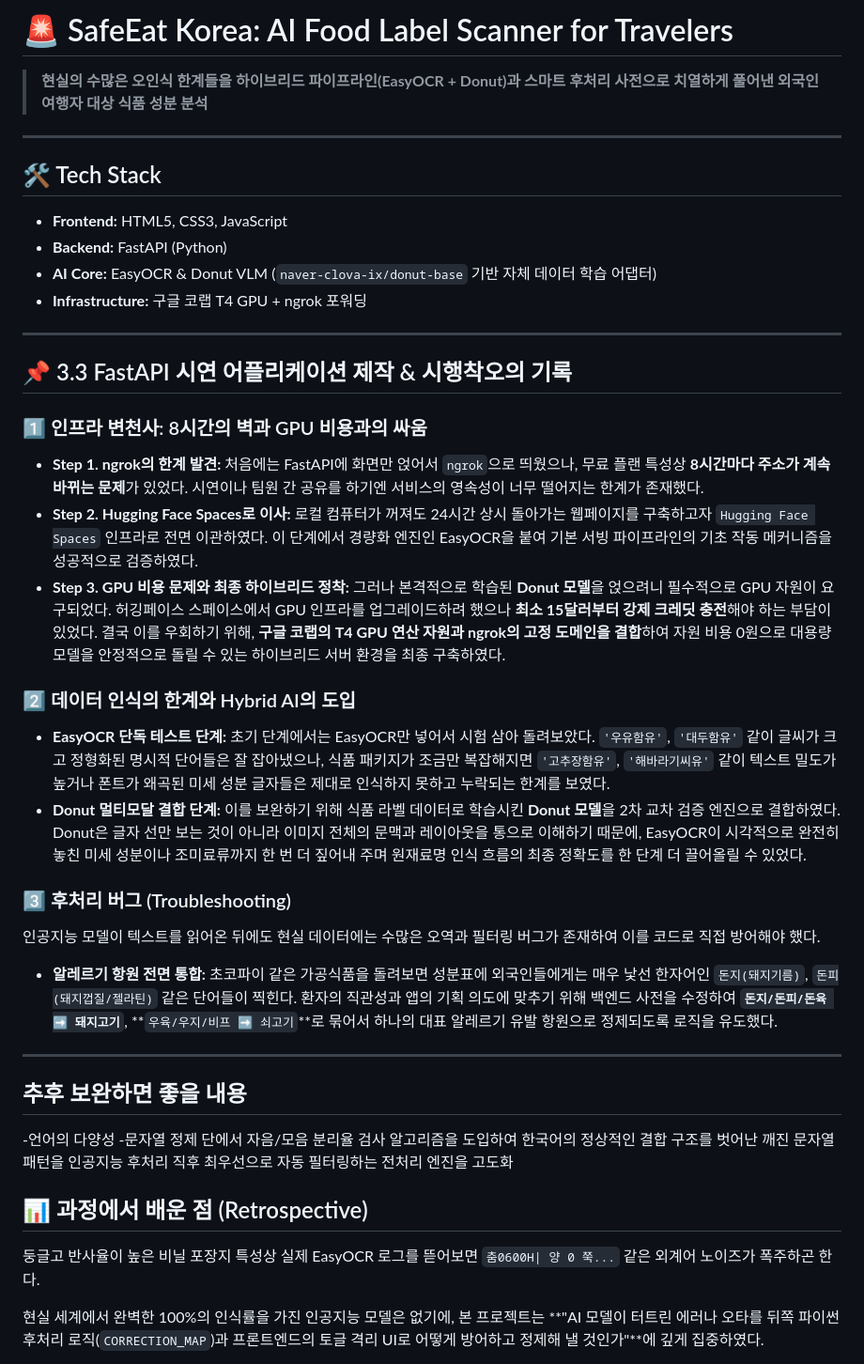
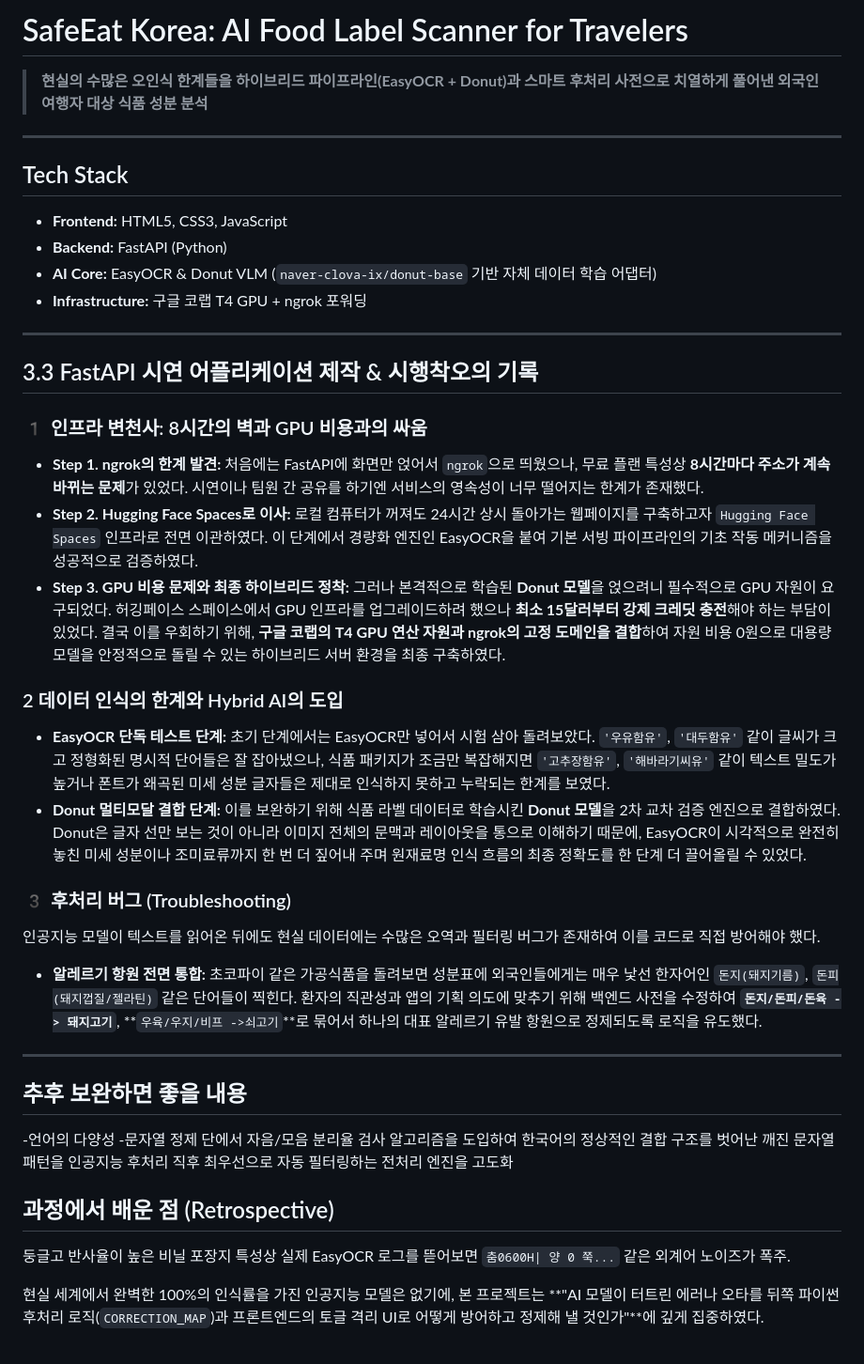
Before and after one commit to aerinee2/AI_Team3, a Markdown page: Interence_Service/README.md, the part around the change. Shown at 94% size. GitHub-like rendering.

```diff
--- a/Interence_Service/README.md
+++ b/Interence_Service/README.md
@@ -1,10 +1,10 @@
-# 🚨 SafeEat Korea: AI Food Label Scanner for Travelers
+# SafeEat Korea: AI Food Label Scanner for Travelers
 
 > **현실의 수많은 오인식 한계들을 하이브리드 파이프라인(EasyOCR + Donut)과 스마트 후처리 사전으로 치열하게 풀어낸 외국인 여행자 대상 식품 성분 분석**
 
 ---
 
-## 🛠️ Tech Stack
+## Tech Stack
 - **Frontend:** HTML5, CSS3, JavaScript
 - **Backend:** FastAPI (Python)
 - **AI Core:** EasyOCR & Donut VLM (`naver-clova-ix/donut-base` 기반 자체 데이터 학습 어댑터)
@@ -12,22 +12,22 @@
 
 ---
 
-## 📌 3.3 FastAPI 시연 어플리케이션 제작 & 시행착오의 기록
+## 3.3 FastAPI 시연 어플리케이션 제작 & 시행착오의 기록
 
 
 
-### 1️⃣ 인프라 변천사: 8시간의 벽과 GPU 비용과의 싸움
+### 1️ 인프라 변천사: 8시간의 벽과 GPU 비용과의 싸움
 - **Step 1. ngrok의 한계 발견:** 처음에는 FastAPI에 화면만 얹어서 `ngrok`으로 띄웠으나, 무료 플랜 특성상 **8시간마다 주소가 계속 바뀌는 문제**가 있었다. 시연이나 팀원 간 공유를 하기엔 서비스의 영속성이 너무 떨어지는 한계가 존재했다.
 - **Step 2. Hugging Face Spaces로 이사:** 로컬 컴퓨터가 꺼져도 24시간 상시 돌아가는 웹페이지를 구축하고자 `Hugging Face Spaces` 인프라로 전면 이관하였다. 이 단계에서 경량화 엔진인 EasyOCR을 붙여 기본 서빙 파이프라인의 기초 작동 메커니즘을 성공적으로 검증하였다.
 - **Step 3. GPU 비용 문제와 최종 하이브리드 정착:** 그러나 본격적으로 학습된 **Donut 모델**을 얹으려니 필수적으로 GPU 자원이 요구되었다. 허깅페이스 스페이스에서 GPU 인프라를 업그레이드하려 했으나 **최소 15달러부터 강제 크레딧 충전**해야 하는 부담이 있었다. 결국 이를 우회하기 위해, **구글 코랩의 T4 GPU 연산 자원과 ngrok의 고정 도메인을 결합**하여 자원 비용 0원으로 대용량 모델을 안정적으로 돌릴 수 있는 하이브리드 서버 환경을 최종 구축하였다.
 
-### 2️⃣ 데이터 인식의 한계와 Hybrid AI의 도입
+### 2 데이터 인식의 한계와 Hybrid AI의 도입
 - **EasyOCR 단독 테스트 단계:** 초기 단계에서는 EasyOCR만 넣어서 시험 삼아 돌려보았다. `'우유함유'`, `'대두함유'` 같이 글씨가 크고 정형화된 명시적 단어들은 잘 잡아냈으나, 식품 패키지가 조금만 복잡해지면 `'고추장함유'`, `'해바라기씨유'` 같이 텍스트 밀도가 높거나 폰트가 왜곡된 미세 성분 글자들은 제대로 인식하지 못하고 누락되는 한계를 보였다.
 - **Donut 멀티모달 결합 단계:** 이를 보완하기 위해 식품 라벨 데이터로 학습시킨 **Donut 모델**을 2차 교차 검증 엔진으로 결합하였다. Donut은 글자 선만 보는 것이 아니라 이미지 전체의 문맥과 레이아웃을 통으로 이해하기 때문에, EasyOCR이 시각적으로 완전히 놓친 미세 성분이나 조미료류까지 한 번 더 짚어내 주며 원재료명 인식 흐름의 최종 정확도를 한 단계 더 끌어올릴 수 있었다.
 
-### 3️⃣ 후처리 버그 (Troubleshooting)
+### 3️ 후처리 버그 (Troubleshooting)
 인공지능 모델이 텍스트를 읽어온 뒤에도 현실 데이터에는 수많은 오역과 필터링 버그가 존재하여 이를 코드로 직접 방어해야 했다.
-- **알레르기 항원 전면 통합:** 초코파이 같은 가공식품을 돌려보면 성분표에 외국인들에게는 매우 낯선 한자어인 `돈지(돼지기름)`, `돈피(돼지껍질/젤라틴)` 같은 단어들이 찍힌다. 환자의 직관성과 앱의 기획 의도에 맞추기 위해 백엔드 사전을 수정하여 **`돈지/돈피/돈육 ➡️ 돼지고기`**, **`우육/우지/비프 ➡️ 쇠고기`**로 묶어서 하나의 대표 알레르기 유발 항원으로 정제되도록 로직을 유도했다.
+- **알레르기 항원 전면 통합:** 초코파이 같은 가공식품을 돌려보면 성분표에 외국인들에게는 매우 낯선 한자어인 `돈지(돼지기름)`, `돈피(돼지껍질/젤라틴)` 같은 단어들이 찍힌다. 환자의 직관성과 앱의 기획 의도에 맞추기 위해 백엔드 사전을 수정하여 **`돈지/돈피/돈육 -> 돼지고기`**, **`우육/우지/비프 ->쇠고기`**로 묶어서 하나의 대표 알레르기 유발 항원으로 정제되도록 로직을 유도했다.
 
 ---
 ## 추후 보완하면 좋을 내용
@@ -35,9 +35,9 @@
 -문자열 정제 단에서 자음/모음 분리율 검사 알고리즘을 도입하여 한국어의 정상적인 결합 구조를 벗어난 깨진 문자열 패턴을 인공지능 후처리 직후 최우선으로 자동 필터링하는 전처리 엔진을 고도화
 
 
-## 📊 과정에서 배운 점 (Retrospective)
+## 과정에서 배운 점 (Retrospective)
 
-둥글고 반사율이 높은 비닐 포장지 특성상 실제 EasyOCR 로그를 뜯어보면 `춤0600H| 양 0 쭉...` 같은 외계어 노이즈가 폭주하곤 한다.
+둥글고 반사율이 높은 비닐 포장지 특성상 실제 EasyOCR 로그를 뜯어보면 `춤0600H| 양 0 쭉...` 같은 외계어 노이즈가 폭주.
 
 현실 세계에서 완벽한 100%의 인식률을 가진 인공지능 모델은 없기에, 본 프로젝트는 **"AI 모델이 터트린 에러나 오타를 뒤쪽 파이썬 후처리 로직(`CORRECTION_MAP`)과 프론트엔드의 토글 격리 UI로 어떻게 방어하고 정제해 낼 것인가"**에 깊게 집중하였다.
 
```
